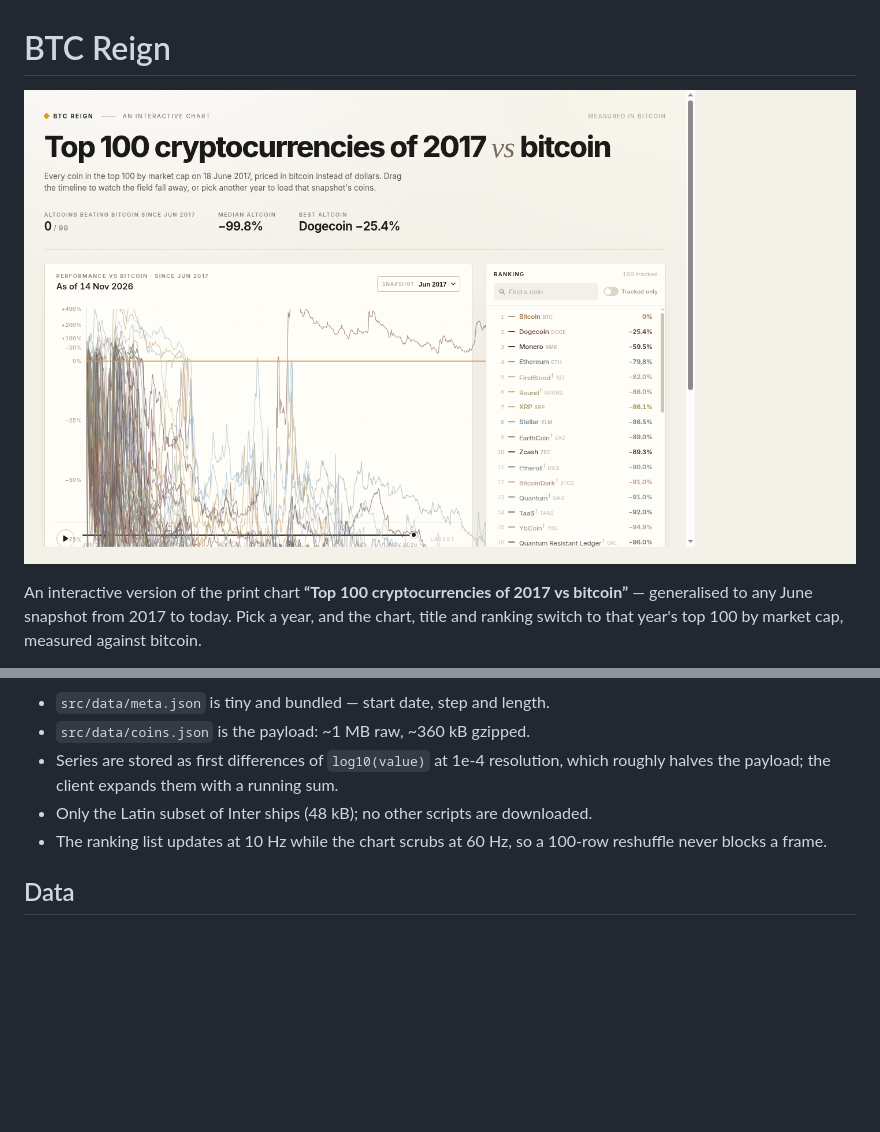
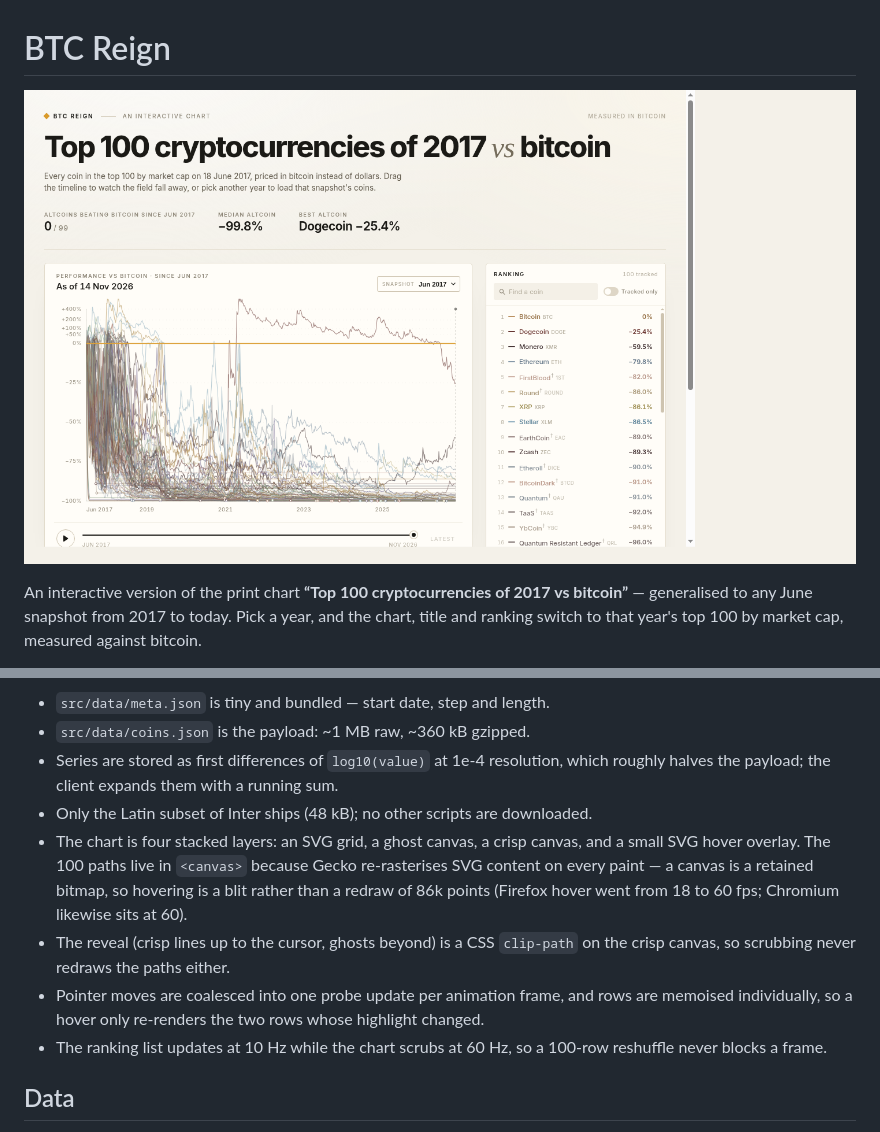
Before and after one commit to djpnewton/btc_reign, a Markdown page: README.md, 2 parts joined by grey strips. Rendered like a GitHub page; pictures changed too: docs/screenshot.png; blank space fills up the shorter version.

Commit message:
improve render speed of hover events

```diff
--- a/README.md
+++ b/README.md
@@ -49,7 +49,16 @@ The page paints before any chart data is parsed: the shell is ~77 kB gzipped Jav
 - `src/data/coins.json` is the payload: ~1 MB raw, ~360 kB gzipped.
 - Series are stored as first differences of `log10(value)` at 1e-4 resolution, which roughly halves the payload; the client expands them with a running sum.
 - Only the Latin subset of Inter ships (48 kB); no other scripts are downloaded.
-- The ranking list updates at 10 Hz while the chart scrubs at 60 Hz, so a 100-row reshuffle never blocks a frame.
+- The chart is four stacked layers: an SVG grid, a ghost canvas, a crisp canvas, and a small SVG
+  hover overlay. The 100 paths live in `<canvas>` because Gecko re-rasterises SVG content on every
+  paint — a canvas is a retained bitmap, so hovering is a blit rather than a redraw of 86k points
+  (Firefox hover went from 18 to 60 fps; Chromium likewise sits at 60).
+- The reveal (crisp lines up to the cursor, ghosts beyond) is a CSS `clip-path` on the crisp canvas,
+  so scrubbing never redraws the paths either.
+- Pointer moves are coalesced into one probe update per animation frame, and rows are memoised
+  individually, so a hover only re-renders the two rows whose highlight changed.
+- The ranking list updates at 10 Hz while the chart scrubs at 60 Hz, so a 100-row reshuffle never
+  blocks a frame.
 
 ## Data
 
```
Also changed, not shown: 4 other files.
